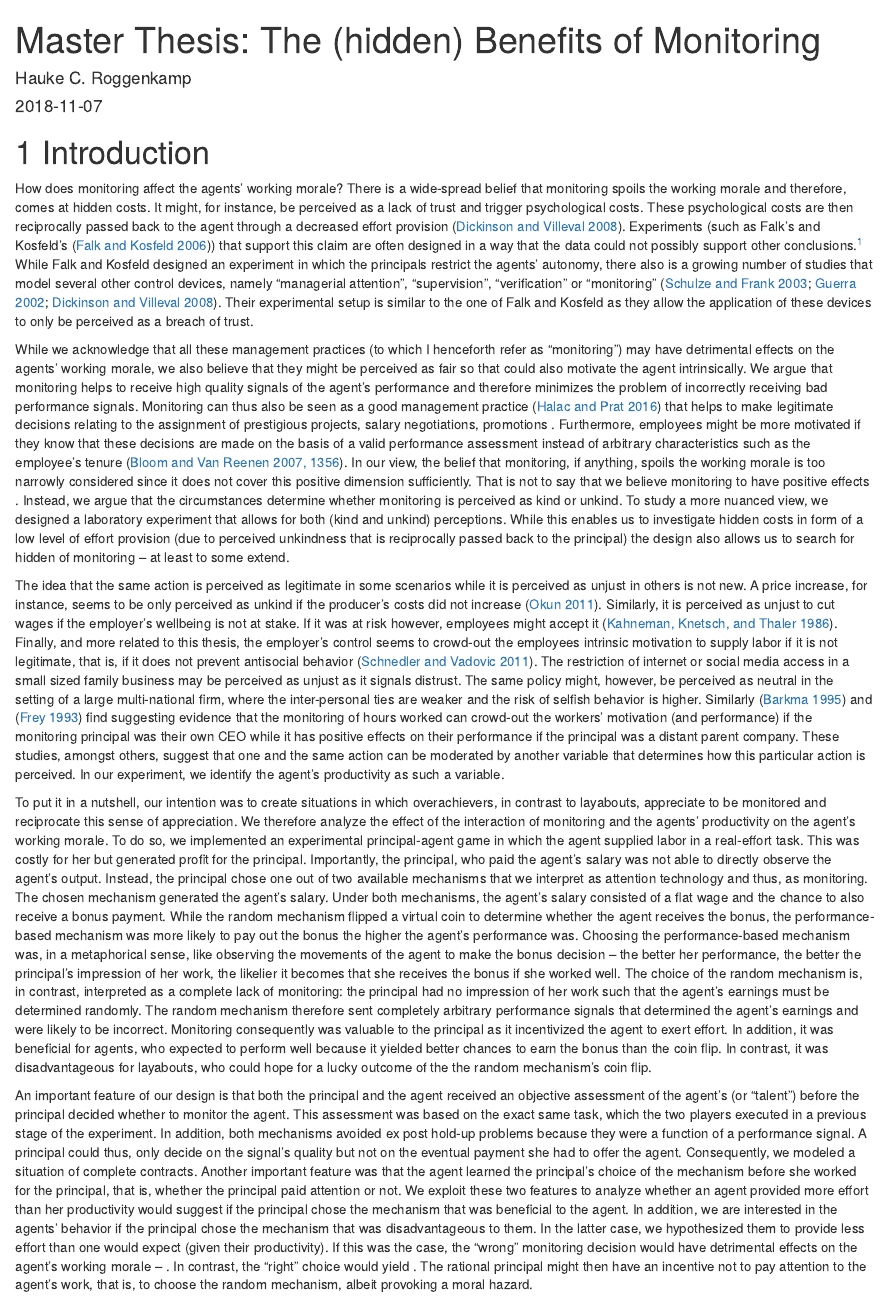
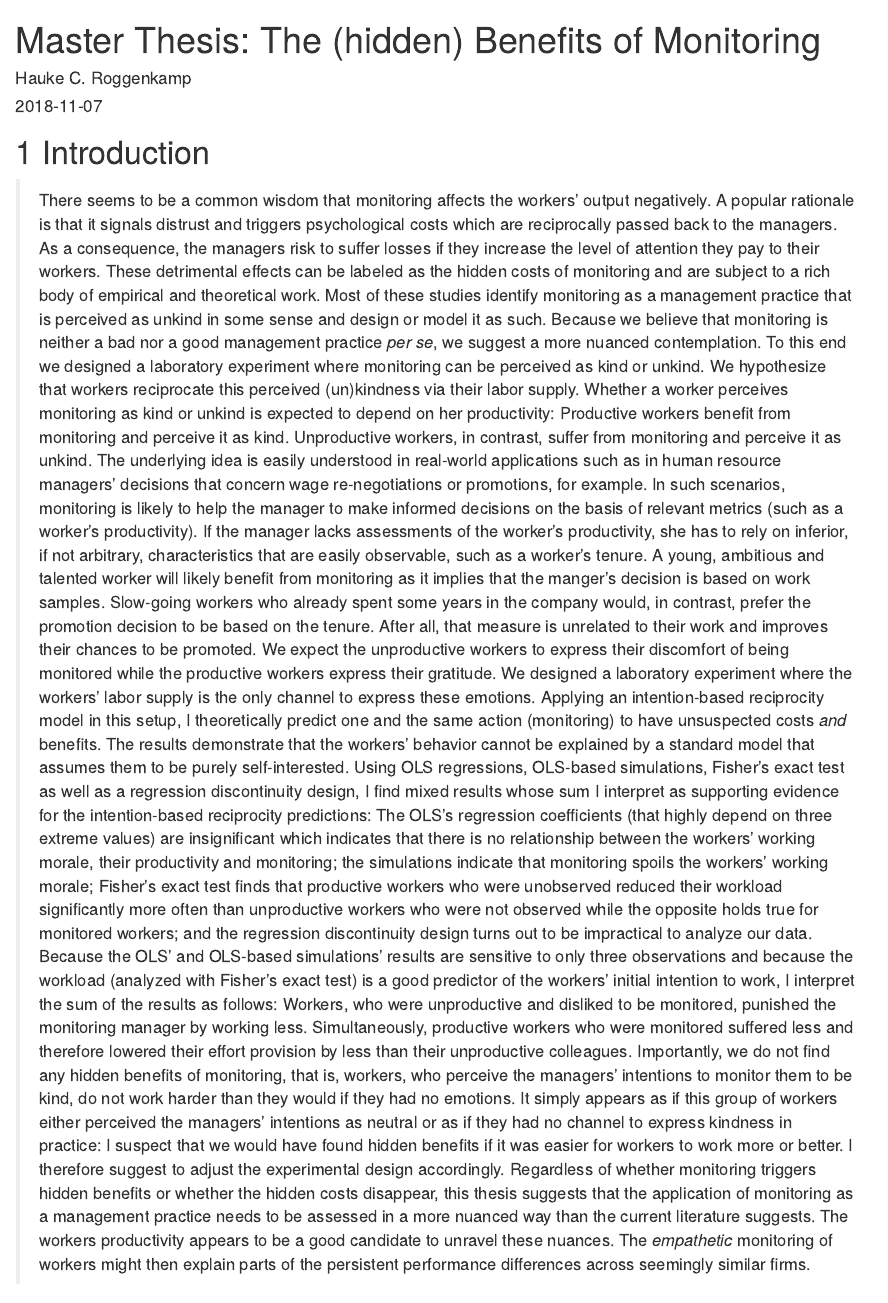
Before and after one commit to Howquez/Are-there-hidden-Benefits-of-Monitoring, an R Markdown document (index.Rmd): the page in a window 1100 px wide, from its top. Rendered offline with R 4.5, knitr and Pandoc, with nearby package versions; drawn as R Markdown's standard HTML page in place of the format the file asks for.

Commit message:
add abstract

```diff
--- a/index.Rmd
+++ b/index.Rmd
@@ -12,6 +12,14 @@ link-citations: yes
 ---
 
 # Introduction {#Intro}
+
+> There seems to be a common wisdom that monitoring affects the workers' output negatively. A popular rationale is that it signals distrust and triggers psychological costs which are reciprocally passed back to the managers. As a consequence, the managers risk to suffer losses if they increase the level of attention they pay  to their workers. These detrimental effects can be labeled as the hidden costs of monitoring and are subject to a rich body of empirical and theoretical work. Most of these studies identify monitoring as a management practice that is perceived as unkind in some sense and design or model it as such.
+Because we believe that monitoring is neither a bad nor a good management practice _per se_, we suggest a more nuanced contemplation. To this end we designed a laboratory experiment where monitoring can be perceived as kind or unkind. We hypothesize that workers reciprocate this perceived (un)kindness via their labor supply. Whether a worker perceives monitoring as kind or unkind is expected to depend on her productivity: Productive workers benefit from monitoring and perceive it as kind. Unproductive workers, in contrast, suffer from monitoring and perceive it as unkind.
+The underlying idea is easily understood in real-world applications such as in human resource managers' decisions that concern wage re-negotiations or promotions, for example.  In such scenarios, monitoring is likely to help the manager to make informed decisions on the basis of relevant metrics (such as a worker's productivity). If the manager lacks assessments of the worker's productivity,  she has to rely on inferior, if not arbitrary, characteristics that are easily observable, such as a worker's tenure. A young, ambitious and talented worker will likely benefit from monitoring as it implies that the manger's decision is based on work samples. Slow-going workers who already spent some years in the company would, in contrast, prefer the promotion decision to be based on the tenure.  After all, that measure is unrelated to their work and improves their chances to be promoted.
+We expect the unproductive workers to express their discomfort of being monitored while the productive workers express their gratitude. We designed a laboratory experiment where the workers' labor supply is the only channel to express these emotions. Applying an intention-based reciprocity model in this setup, I theoretically predict one and the same action (monitoring) to have unsuspected costs _and_ benefits.
+The results demonstrate that the workers' behavior cannot be explained by a standard model that assumes them to be purely self-interested. Using OLS regressions, OLS-based simulations, Fisher's exact test as well as a regression discontinuity design, I find mixed results whose sum I interpret as supporting evidence for the intention-based reciprocity predictions: The OLS's regression coefficients (that highly depend on three extreme values) are insignificant which indicates that there is no relationship between the workers' working morale, their productivity and monitoring; the simulations indicate that monitoring spoils the workers' working morale; Fisher's exact test finds that productive workers who were unobserved reduced their workload significantly more often than unproductive workers who were not observed while the opposite holds true for monitored workers; and the regression discontinuity design turns out to be impractical to analyze our data. Because the OLS' and OLS-based simulations' results are sensitive to only three observations and because the workload (analyzed with Fisher's exact test) is a good predictor of the workers' initial intention to work, I interpret the sum of the results as follows: Workers, who were unproductive and disliked to be monitored, punished the monitoring manager by working less. Simultaneously, productive workers who were monitored suffered less and therefore lowered their effort provision by less than their unproductive colleagues.
+Importantly, we do not find any hidden benefits of monitoring, that is, workers, who perceive the managers' intentions to monitor them to be kind, do not work harder than they would if they had no emotions. It simply appears as if this group of workers either perceived the managers' intentions as neutral or as if they had no channel to express kindness in practice: I suspect that we would have found hidden benefits if it was easier for workers to work more or better. I therefore suggest to adjust the experimental design accordingly.
+Regardless of whether monitoring triggers hidden benefits or whether the hidden costs disappear, this thesis suggests that the application of monitoring as a management practice needs to be assessed in a more nuanced way than the current literature suggests. The workers productivity appears to be a good candidate to unravel these nuances. The _empathetic_ monitoring of workers might then explain parts of the persistent performance differences across seemingly similar firms.
 
 How does monitoring affect the agents' working morale? There is a wide-spread belief that monitoring spoils the working morale and therefore, comes at hidden costs.  It might, for instance,  be perceived as a lack of trust and trigger psychological costs. These psychological costs are then reciprocally passed back to the agent through a decreased effort provision [@Dickinson2008]. Experiments (such as Falk's and Kosfeld's [@FalkKosfeld]) that support this claim are often designed in a way that the data could not possibly support other conclusions.^[See [@SiemensJEBO2013; @Legitimacy; @GroupIdentity] for further references that analyzed their experimental design.] While Falk and Kosfeld designed an experiment in which the principals restrict the agents' autonomy, there also is a growing number of studies that model several other control devices, namely "managerial attention", "supervision", "verification" or "monitoring" [@Schulze2003; @Guerra; @Dickinson2008]. Their experimental setup is similar to the one of Falk and Kosfeld as they allow the application of these devices to only be perceived as a breach of trust.
 
```
